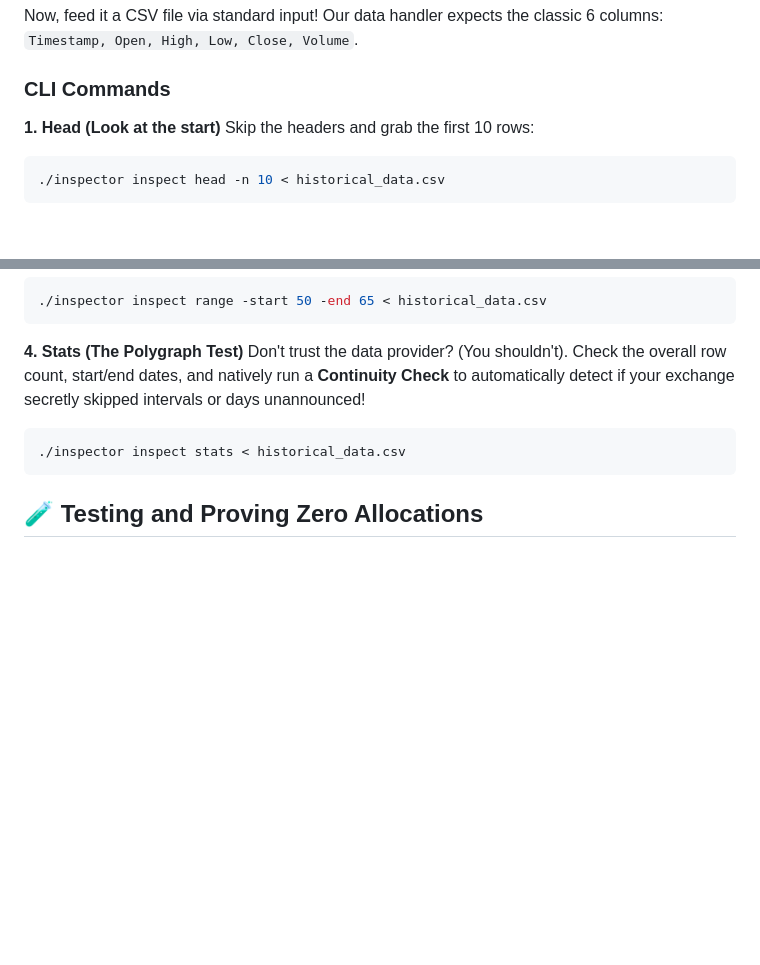
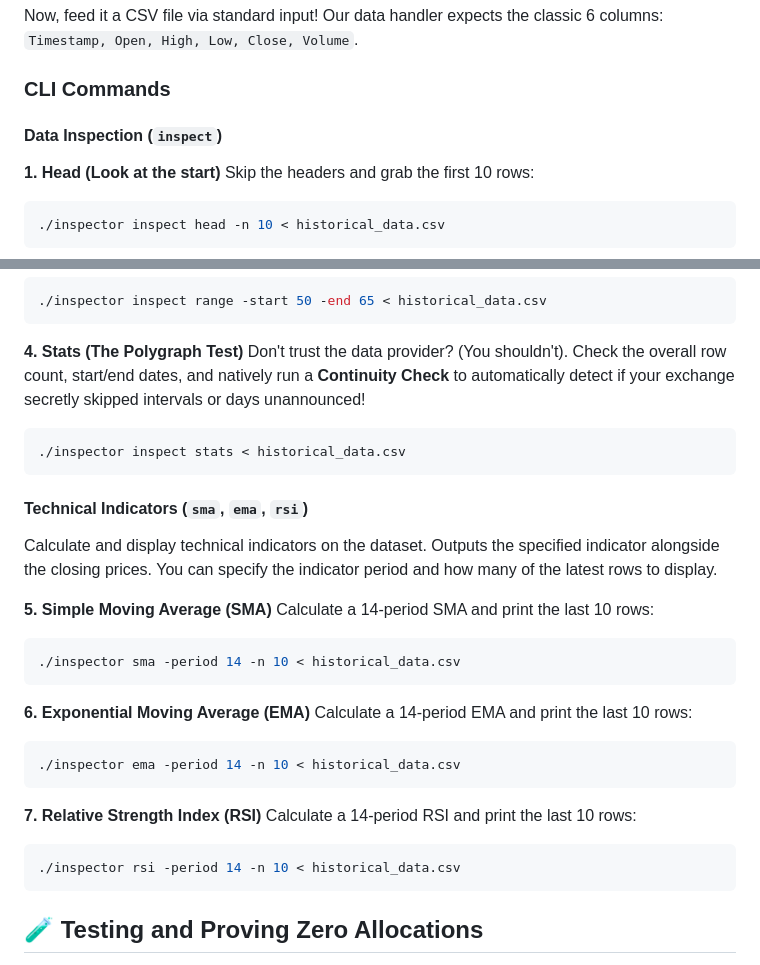
Before and after one commit to abhi267266/quant-backtester, a Markdown page: README.md, 2 parts joined by grey strips. Rendered like a GitHub page; blank space fills up the shorter version.

Commit message:
updatedate readme for indicators

````diff
--- a/README.md
+++ b/README.md
@@ -28,6 +28,8 @@ Now, feed it a CSV file via standard input! Our data handler expects the classic
 
 ### CLI Commands
 
+#### Data Inspection (`inspect`)
+
 **1. Head (Look at the start)**
 Skip the headers and grab the first 10 rows:
 ```bash
@@ -52,6 +54,28 @@ Don't trust the data provider? (You shouldn't). Check the overall row count, sta
 ./inspector inspect stats < historical_data.csv
 ```
 
+#### Technical Indicators (`sma`, `ema`, `rsi`)
+
+Calculate and display technical indicators on the dataset. Outputs the specified indicator alongside the closing prices. You can specify the indicator period and how many of the latest rows to display.
+
+**5. Simple Moving Average (SMA)**
+Calculate a 14-period SMA and print the last 10 rows:
+```bash
+./inspector sma -period 14 -n 10 < historical_data.csv
+```
+
+**6. Exponential Moving Average (EMA)**
+Calculate a 14-period EMA and print the last 10 rows:
+```bash
+./inspector ema -period 14 -n 10 < historical_data.csv
+```
+
+**7. Relative Strength Index (RSI)**
+Calculate a 14-period RSI and print the last 10 rows:
+```bash
+./inspector rsi -period 14 -n 10 < historical_data.csv
+```
+
 ## 🧪 Testing and Proving Zero Allocations
 
 We love TDD almost as much as we love integer division. Run the tests to see those sweet, sweet zero-allocation benchmarks proving our internal processing loop runs in the low microseconds:
````
